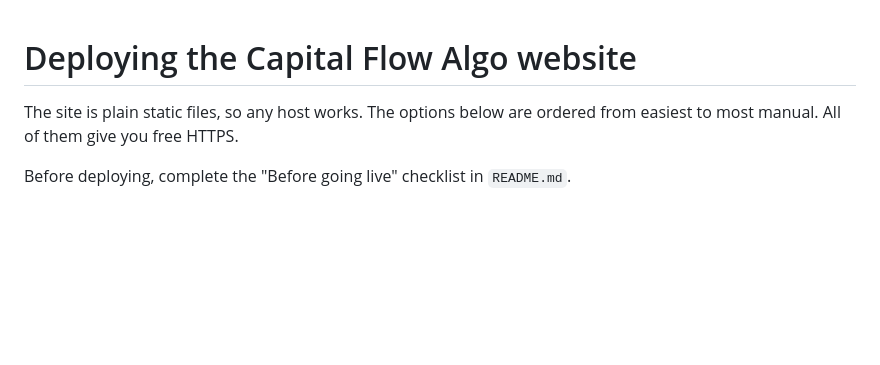
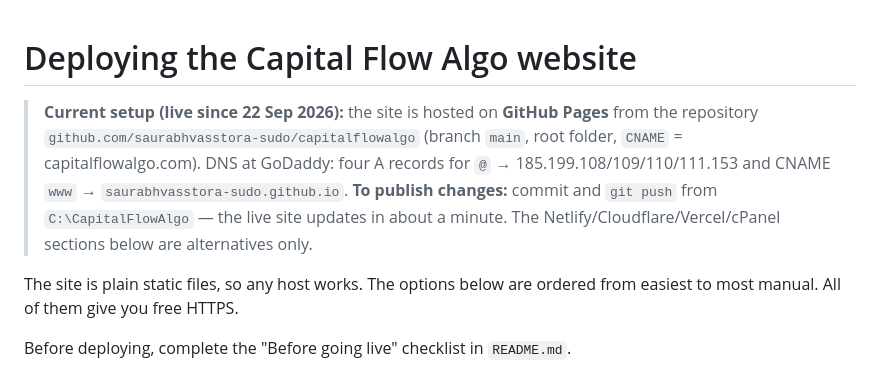
Before and after one commit to saurabhvasstora-sudo/capitalflowalgo, a Markdown page: DEPLOY.md, the part around the change. GitHub-like rendering; blank space fills up the shorter version.

Commit message:
Document live GitHub Pages hosting
Co-Authored-By: Claude Opus 5 <noreply@anthropic.com>

```diff
--- a/DEPLOY.md
+++ b/DEPLOY.md
@@ -1,4 +1,10 @@
 # Deploying the Capital Flow Algo website
+
+> **Current setup (live since 22 Sep 2026):** the site is hosted on **GitHub Pages** from the repository
+> `github.com/saurabhvasstora-sudo/capitalflowalgo` (branch `main`, root folder, `CNAME` = capitalflowalgo.com).
+> DNS at GoDaddy: four A records for `@` → 185.199.108/109/110/111.153 and CNAME `www` → `saurabhvasstora-sudo.github.io`.
+> **To publish changes:** commit and `git push` from `C:\CapitalFlowAlgo` — the live site updates in about a minute.
+> The Netlify/Cloudflare/Vercel/cPanel sections below are alternatives only.
 
 The site is plain static files, so any host works. The options below are ordered from
 easiest to most manual. All of them give you free HTTPS.
```
